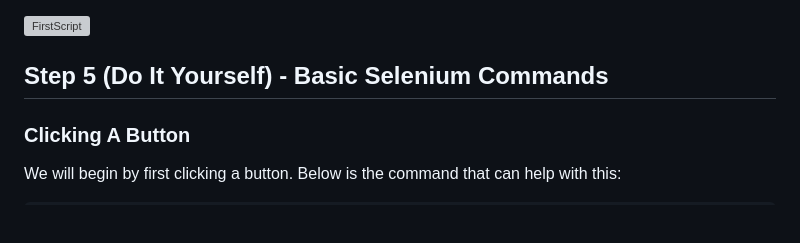
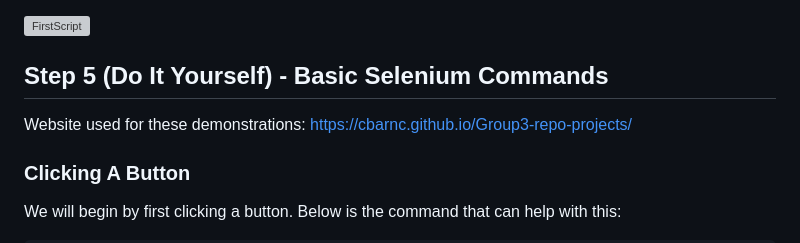
Before and after one commit to msteenab/Group3-repo-projects, a Markdown page: Selenium Lab.md, the part around the change. GitHub-like rendering; blank space fills up the shorter version; grey boxes are pictures that could not be loaded.

Commit message:
Update Selenium Lab.md
Added used Website for Do it Yourself

```diff
--- a/Selenium Lab.md
+++ b/Selenium Lab.md
@@ -93,7 +93,7 @@ If you wish to use a different web browser, just change the name.
 ![FirstScript](https://github.com/3osmic/Group3-repo-projects/assets/113747615/083e734e-18ca-4787-8228-0384d1085194)
 
 ## Step 5 (Do It Yourself) - Basic Selenium Commands
-
+Website used for these demonstrations: https://cbarnc.github.io/Group3-repo-projects/
 <!-- Click a button -->
 ### Clicking A Button
 We will begin by first clicking a button. Below is the command that can help with this:
```
